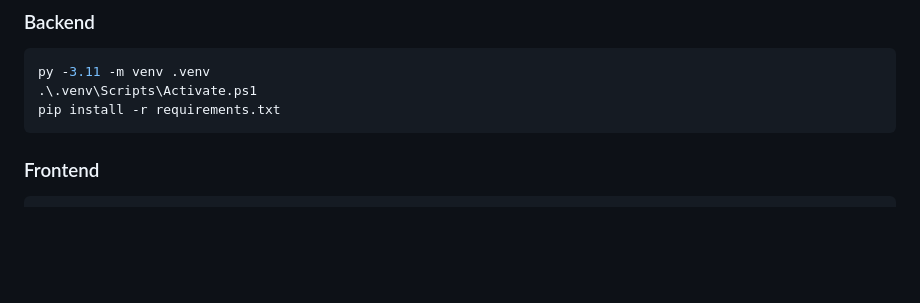
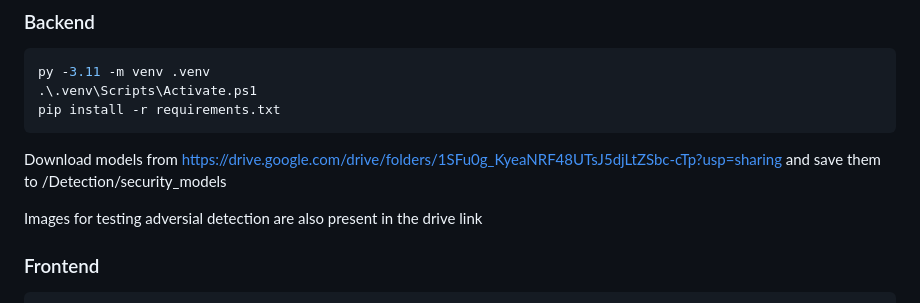
Before and after one commit to Praneel7015/SecureMLOPS, a Markdown page: README.md, the part around the change. Rendered like a GitHub page; blank space fills up the shorter version.

````diff
--- a/README.md
+++ b/README.md
@@ -77,6 +77,11 @@ py -3.11 -m venv .venv
 .\.venv\Scripts\Activate.ps1
 pip install -r requirements.txt
 ```
+
+Download models from https://drive.google.com/drive/folders/1SFu0g_KyeaNRF48UTsJ5djLtZSbc-cTp?usp=sharing
+and save them to /Detection/security_models
+
+Images for testing adversial detection are also present in the drive link
 
 ### Frontend
 
````
